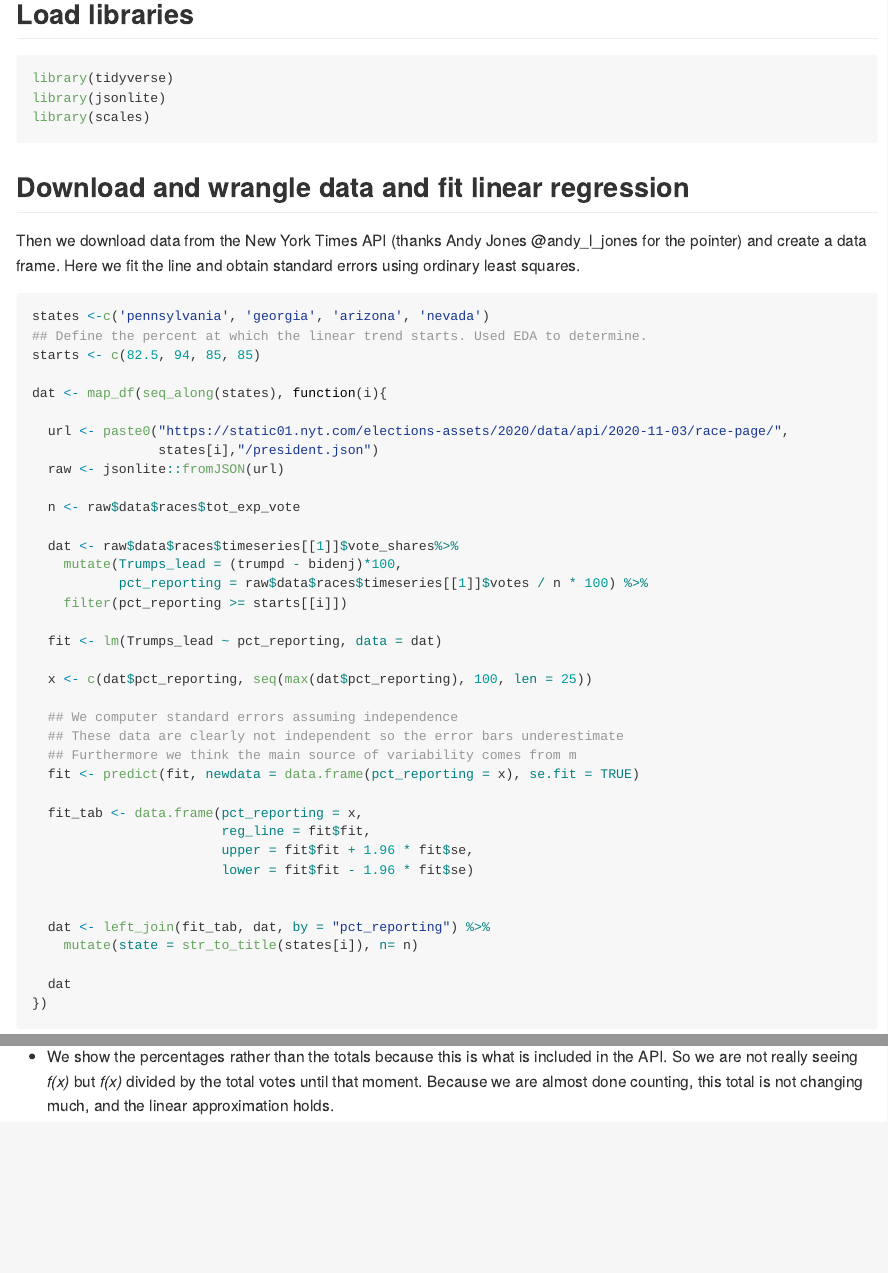
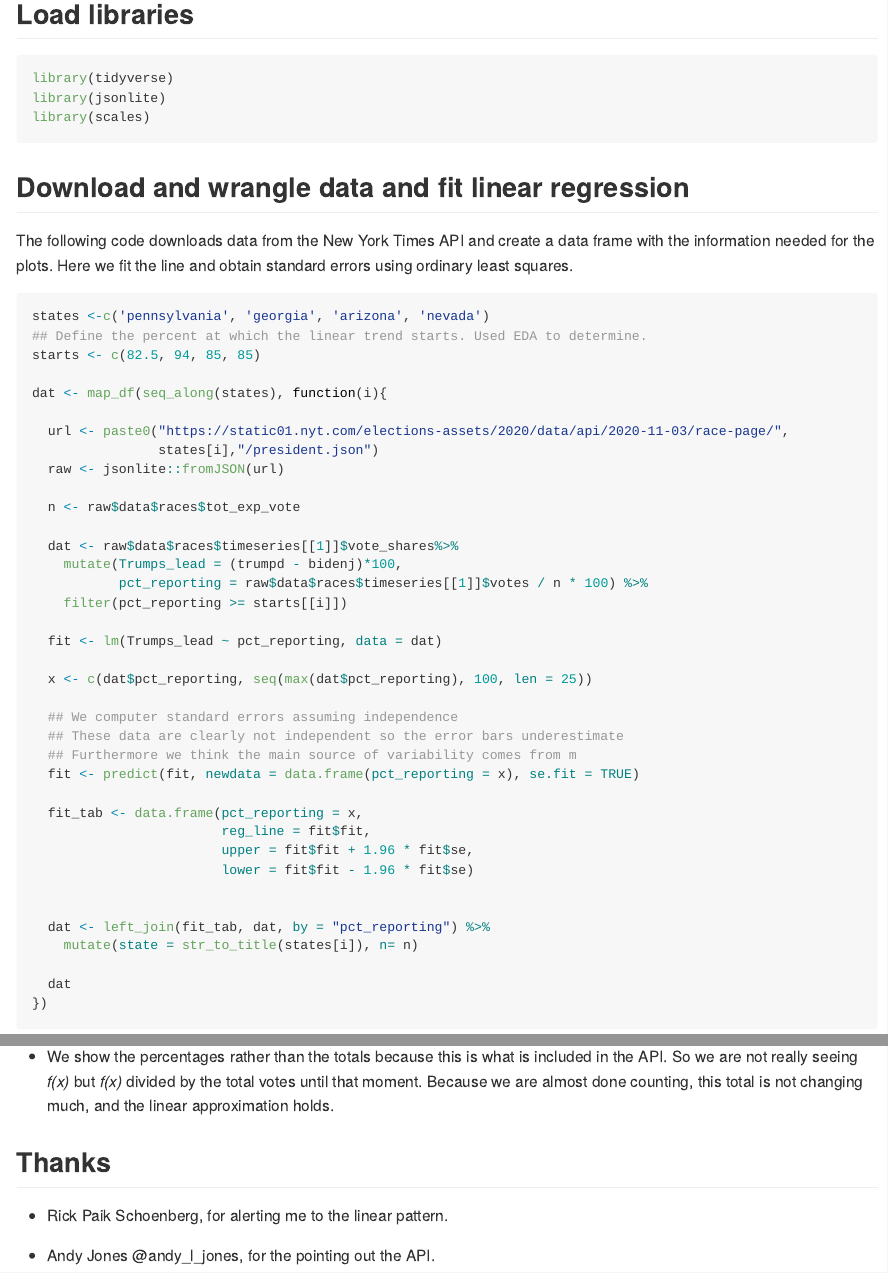
Before and after one commit to rafalab/538, an R Markdown document (election-count-updates.Rmd): the page in a window 1100 px wide, from 160 px down, and a second part further down, joined at a grey line. The pictures show the output file election-count-updates.md that the author committed with the source, drawn offline in the style of GitHub.

Commit message:
Adding thanks and fixing some typos

````diff
--- a/election-count-updates.Rmd
+++ b/election-count-updates.Rmd
@@ -19,8 +19,8 @@ library(scales)
 
 ## Download and  wrangle data and fit linear regression
 
-Then we download data from the New York Times API (thanks Andy Jones @andy_l_jones for the pointer)
-and create a data frame. Here we fit the line and obtain standard errors using ordinary least squares.
+The following code downloads data from the New York Times API
+and create a data frame with the information needed for the plots. Here we fit the line and obtain standard errors using ordinary least squares.
 
 ```{r}
 states <-c('pennsylvania', 'georgia', 'arizona', 'nevada')
@@ -132,3 +132,11 @@ all the x-values change and the entire plots moves to the left or to the right.
 * *mx* actually follows a binomial distribution and *f(x)* is actually its expected value. But because the number of votes being considered were large, the standard error of this random variable was negligible.
 
 * We show the percentages rather than the totals because this is what is included in the API. So we are not really seeing *f(x)* but *f(x)* divided by the total votes until that moment. Because we are almost done counting, this total is not changing much, and the linear approximation holds.
+
+
+
+## Thanks
+
+* Rick Paik Schoenberg, for alerting me to the linear pattern.
+
+* Andy Jones @andy_l_jones, for the pointing out the API.
````
Also changed, not shown: election-count-updates.md, election-count-updates.Rmd (2 more changed lines).
